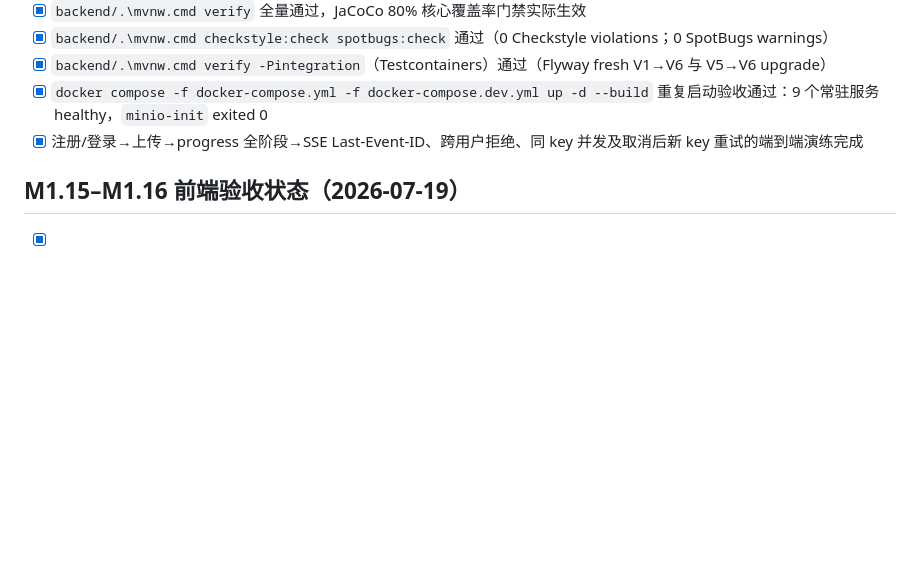
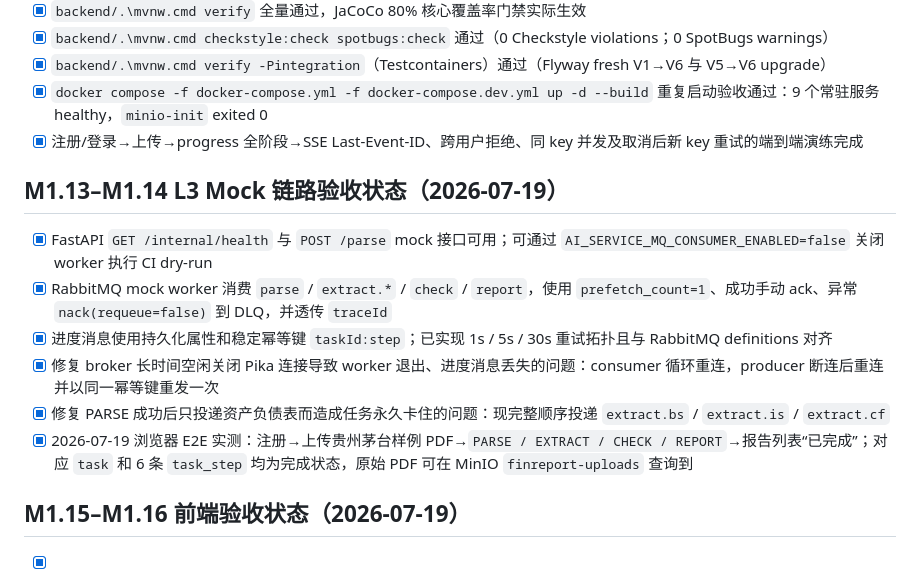
Before and after one commit to zmccyy/FinReport-Agent, a Markdown page: docs/progress/m1.md, the part around one of its changes. Drawn GitHub-style; blank space fills up the shorter version.

Commit message:
docs(m1): record mock-chain verification
Record M1.13-M1.14 completion, acceptance evidence, review decisions, and remaining CI gate.\n\nRefs: M1.13, M1.14, M1.17

```diff
--- a/docs/progress/m1.md
+++ b/docs/progress/m1.md
@@ -51,6 +51,15 @@
 - [x] `backend/.\mvnw.cmd verify -Pintegration`（Testcontainers）通过（Flyway fresh V1→V6 与 V5→V6 upgrade）
 - [x] `docker compose -f docker-compose.yml -f docker-compose.dev.yml up -d --build` 重复启动验收通过：9 个常驻服务 healthy，`minio-init` exited 0
 - [x] 注册/登录→上传→progress 全阶段→SSE Last-Event-ID、跨用户拒绝、同 key 并发及取消后新 key 重试的端到端演练完成
+
+## M1.13–M1.14 L3 Mock 链路验收状态（2026-07-19）
+
+- [x] FastAPI `GET /internal/health` 与 `POST /parse` mock 接口可用；可通过 `AI_SERVICE_MQ_CONSUMER_ENABLED=false` 关闭 worker 执行 CI dry-run
+- [x] RabbitMQ mock worker 消费 `parse` / `extract.*` / `check` / `report`，使用 `prefetch_count=1`、成功手动 ack、异常 `nack(requeue=false)` 到 DLQ，并透传 `traceId`
+- [x] 进度消息使用持久化属性和稳定幂等键 `taskId:step`；已实现 1s / 5s / 30s 重试拓扑且与 RabbitMQ definitions 对齐
+- [x] 修复 broker 长时间空闲关闭 Pika 连接导致 worker 退出、进度消息丢失的问题：consumer 循环重连，producer 断连后重连并以同一幂等键重发一次
+- [x] 修复 PARSE 成功后只投递资产负债表而造成任务永久卡住的问题：现完整顺序投递 `extract.bs` / `extract.is` / `extract.cf`
+- [x] 2026-07-19 浏览器 E2E 实测：注册→上传贵州茅台样例 PDF→`PARSE / EXTRACT / CHECK / REPORT`→报告列表“已完成”；对应 `task` 和 6 条 `task_step` 均为完成状态，原始 PDF 可在 MinIO `finreport-uploads` 查询到
 
 ## M1.15–M1.16 前端验收状态（2026-07-19）
 
```
Also changed, not shown: other parts of docs/progress/m1.md (+2 -2 lines), docs/decisions/2026-07-19-m1-l3-ci-mq-topology-and-e2e.md (added, +37 -0 lines).
